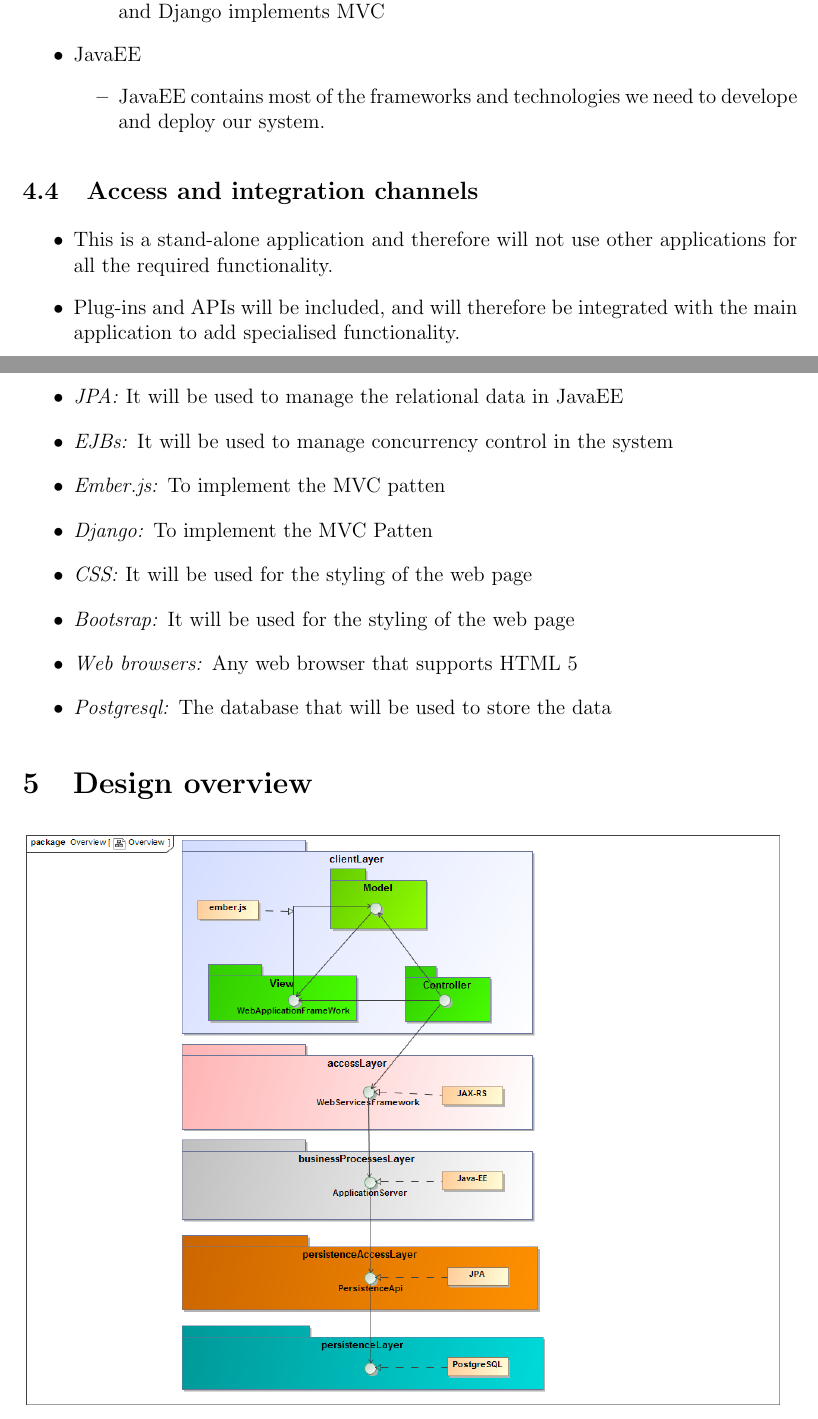
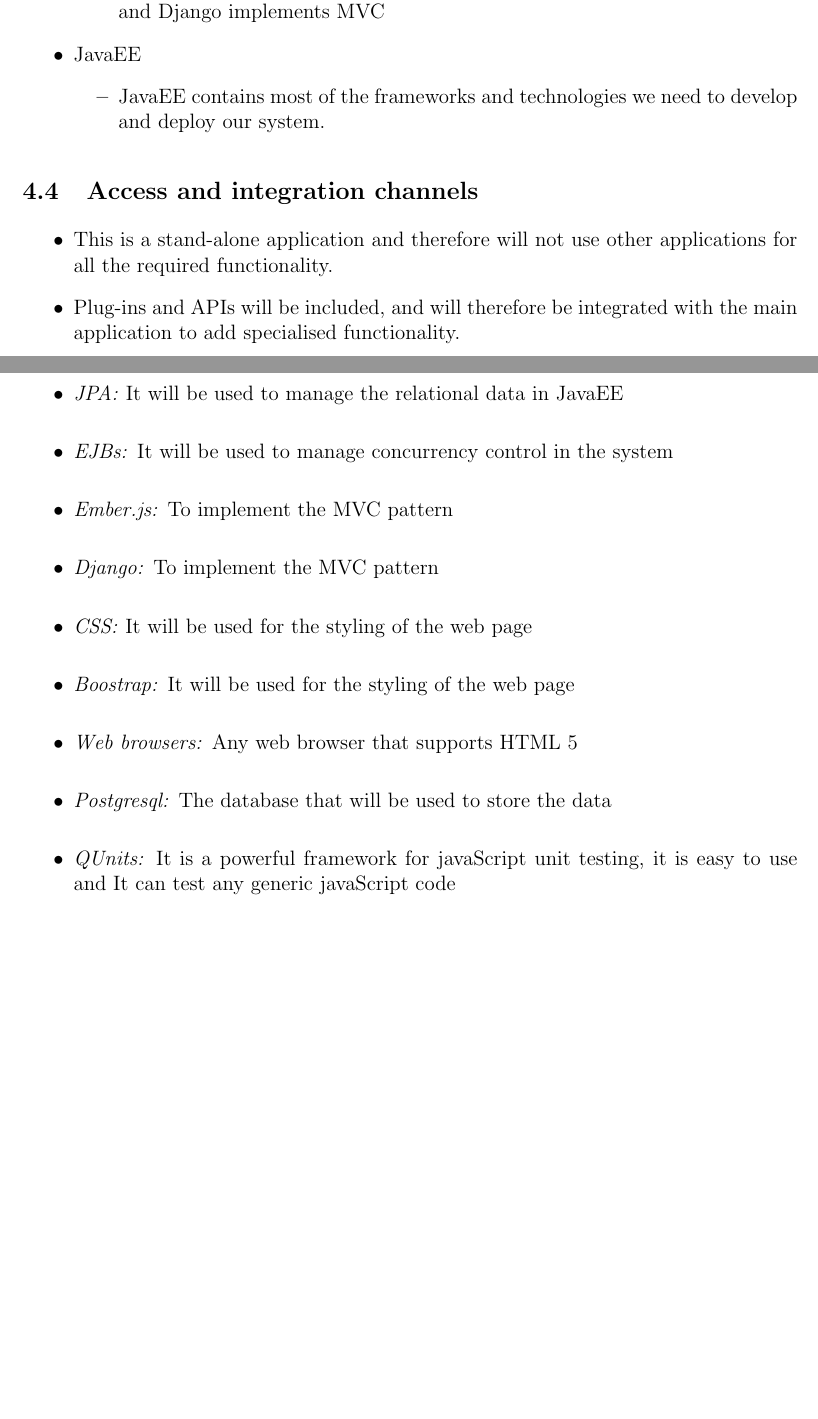
Before and after one commit to u13278012/IMPAKD, a LaTeX document (Documentation/mainPDF/Architectural Req & Initial Architecture DesignFunctional Requirements.tex): two parts of pages 10 and 11 of 28 before the commit and two parts of pages 10 and 11 of 29 after it, joined at a grey line, cut so that both start at the same text, the shorter picture padded with empty space. Compiled offline with pdfLaTeX.

Commit message:
updated my section and fixed spelling errors

```diff
--- a/Documentation/mainPDF/Architectural Req & Initial Architecture DesignFunctional Requirements.tex
+++ b/Documentation/mainPDF/Architectural Req & Initial Architecture DesignFunctional Requirements.tex
@@ -274,7 +274,7 @@
 	\end{itemize}
 \item JavaEE
 	\begin{itemize}
-		\item JavaEE contains most of the frameworks and technologies we need to develope and deploy our system.
+		\item JavaEE contains most of the frameworks and technologies we need to develop  and deploy our system.
 	\end{itemize}
 \end{itemize}
 %Sandile's Section End
@@ -303,16 +303,16 @@
 	\item \textit{EJBs:} It will be used to manage concurrency control in the system
 \end{itemize}
 \begin{itemize}
-	\item \textit{Ember.js:} To implement the MVC patten
+	\item \textit{Ember.js:} To implement the MVC pattern
 \end{itemize}
 \begin{itemize}
-	\item \textit{Django:} To implement the MVC Patten
+	\item \textit{Django:} To implement the MVC pattern
 \end{itemize}
 \begin{itemize}
 	\item \textit{CSS:} It will be used for the styling of the web page
 \end{itemize}
 \begin{itemize}
-	\item \textit{Bootsrap:} It will be used for the styling of the web page
+	\item \textit{Boostrap:} It will be used for the styling of the web page
 \end{itemize}
 \begin{itemize}
 	\item \textit{Web browsers:} Any web browser that supports HTML 5
@@ -320,8 +320,11 @@
 \begin{itemize}
 	\item \textit{Postgresql:} The database that will be used to store the data
 \end{itemize}
+
+\begin{itemize}
+	\item \textit{QUnits:} It is a powerful framework for javaScript unit testing, it is easy to use and It can test any generic javaScript code
+\end{itemize}
 %Sandile's Section End
-
 \section{Design overview}
 \includegraphics[width=1\textwidth]{./Images/Overview.png}
 
```
Also changed, not shown: Documentation/mainPDF/Architectural Req & Initial Architecture DesignFunctional Requirements.pdf.
